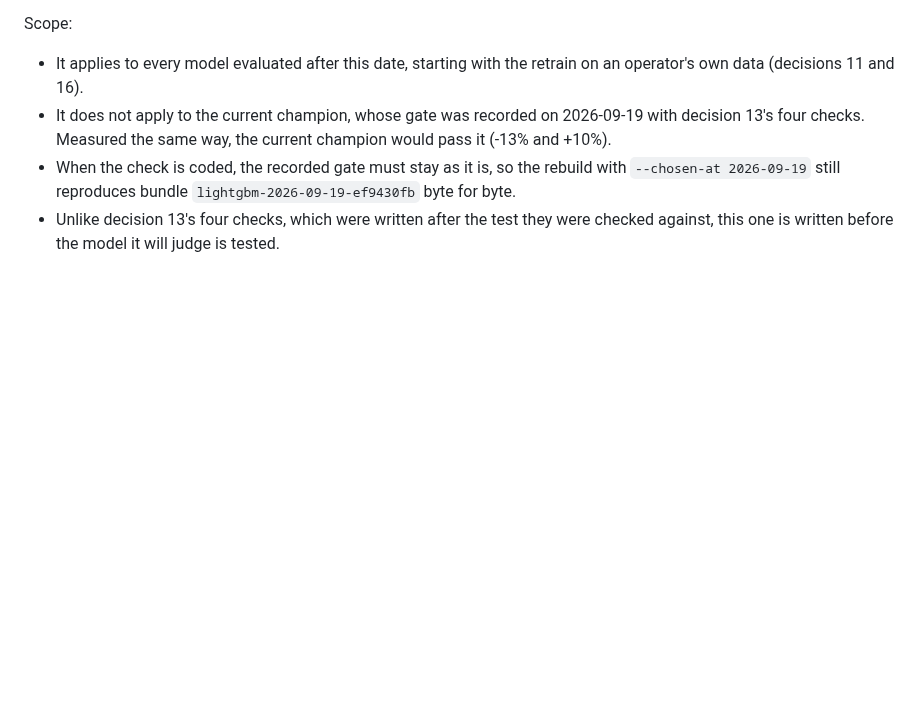
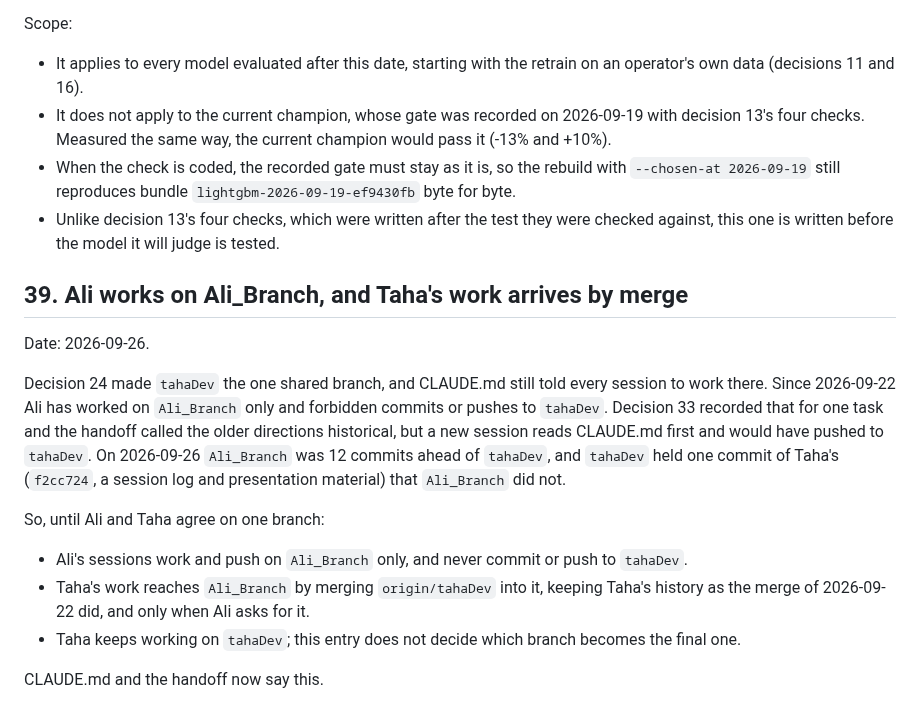
Before and after one commit to ItsSp00ky/LoopGain-Telecom-AI, a Markdown page: prepaid_churn/docs/decisions.md, the part around the change. Rendered like a GitHub page; blank space fills up the shorter version.

```diff
--- a/prepaid_churn/docs/decisions.md
+++ b/prepaid_churn/docs/decisions.md
@@ -1023,3 +1023,20 @@ Scope:
   Measured the same way, the current champion would pass it (-13% and +10%).
 - When the check is coded, the recorded gate must stay as it is, so the rebuild with `--chosen-at 2026-09-19` still reproduces bundle `lightgbm-2026-09-19-ef9430fb` byte for byte.
 - Unlike decision 13's four checks, which were written after the test they were checked against, this one is written before the model it will judge is tested.
+
+## 39. Ali works on Ali_Branch, and Taha's work arrives by merge
+
+Date: 2026-09-26.
+
+Decision 24 made `tahaDev` the one shared branch, and CLAUDE.md still told every session to work there.
+Since 2026-09-22 Ali has worked on `Ali_Branch` only and forbidden commits or pushes to `tahaDev`.
+Decision 33 recorded that for one task and the handoff called the older directions historical, but a new session reads CLAUDE.md first and would have pushed to `tahaDev`.
+On 2026-09-26 `Ali_Branch` was 12 commits ahead of `tahaDev`, and `tahaDev` held one commit of Taha's (`f2cc724`, a session log and presentation material) that `Ali_Branch` did not.
+
+So, until Ali and Taha agree on one branch:
+
+- Ali's sessions work and push on `Ali_Branch` only, and never commit or push to `tahaDev`.
+- Taha's work reaches `Ali_Branch` by merging `origin/tahaDev` into it, keeping Taha's history as the merge of 2026-09-22 did, and only when Ali asks for it.
+- Taha keeps working on `tahaDev`; this entry does not decide which branch becomes the final one.
+
+CLAUDE.md and the handoff now say this.
```
Also changed, not shown: prepaid_churn/CLAUDE.md (+3 -2 lines), prepaid_churn/TICKETS.md (+5 -2 lines).
